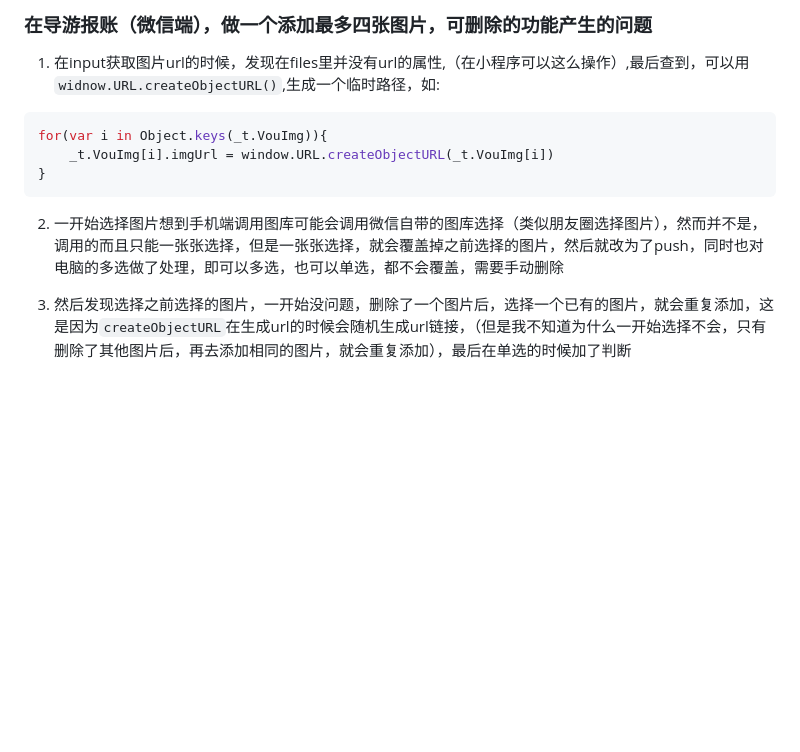
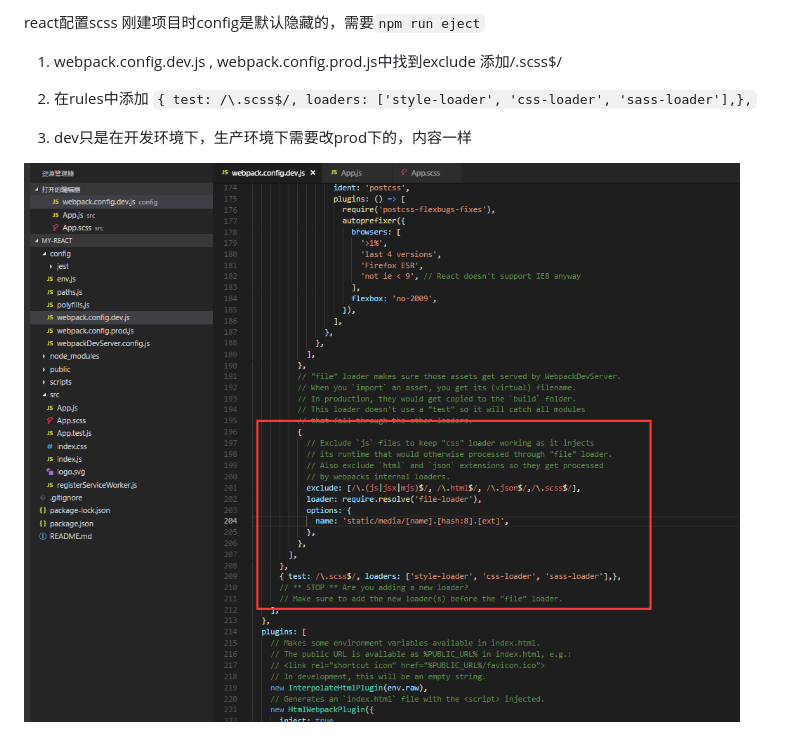
Before and after one commit to ZongDuCha/lyqNotes, a Markdown page: 其他/问题的解决.md, the part around the change. Drawn GitHub-style; pictures changed too: img/20180709194522.png (added); blank space fills up the shorter version.

````diff
--- a/其他/问题的解决.md
+++ b/其他/问题的解决.md
@@ -1,12 +1,10 @@
-### 在导游报账（微信端），做一个添加最多四张图片，可删除的功能产生的问题
+react配置scss
+刚建项目时config是默认隐藏的，需要`npm run eject`
 
-1. 在input获取图片url的时候，发现在files里并没有url的属性,（在小程序可以这么操作）,最后查到，可以用`widnow.URL.createObjectURL()`,生成一个临时路径，如:
-```js
-for(var i in Object.keys(_t.VouImg)){
-    _t.VouImg[i].imgUrl = window.URL.createObjectURL(_t.VouImg[i])
-}
-```
+1. webpack.config.dev.js , webpack.config.prod.js中找到exclude 添加/.scss$/
 
-2. 一开始选择图片想到手机端调用图库可能会调用微信自带的图库选择（类似朋友圈选择图片），然而并不是，调用的而且只能一张张选择，但是一张张选择，就会覆盖掉之前选择的图片，然后就改为了push，同时也对电脑的多选做了处理，即可以多选，也可以单选，都不会覆盖，需要手动删除
+2. 在rules中添加 `{ test: /\.scss$/, loaders: ['style-loader', 'css-loader', 'sass-loader'],},`
 
-3. 然后发现选择之前选择的图片，一开始没问题，删除了一个图片后，选择一个已有的图片，就会重复添加，这是因为`createObjectURL`在生成url的时候会随机生成url链接，（但是我不知道为什么一开始选择不会，只有删除了其他图片后，再去添加相同的图片，就会重复添加），最后在单选的时候加了判断
+3. dev只是在开发环境下，生产环境下需要改prod下的，内容一样
+
+![](../img/20180709194522.png)
````
Also changed, not shown: 其他/问问问....超大问题.md (added, +10 -0 lines), 其他/骚操作.md (added, +2 -0 lines), 5 other files.
